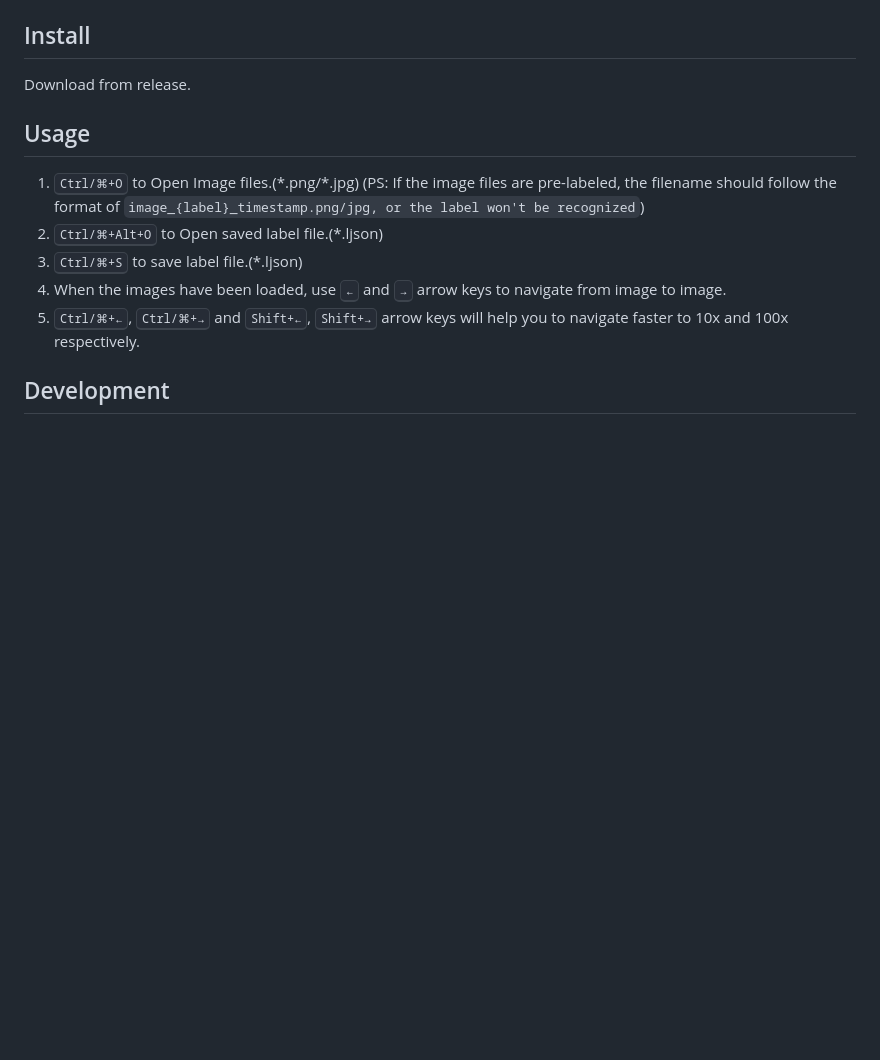
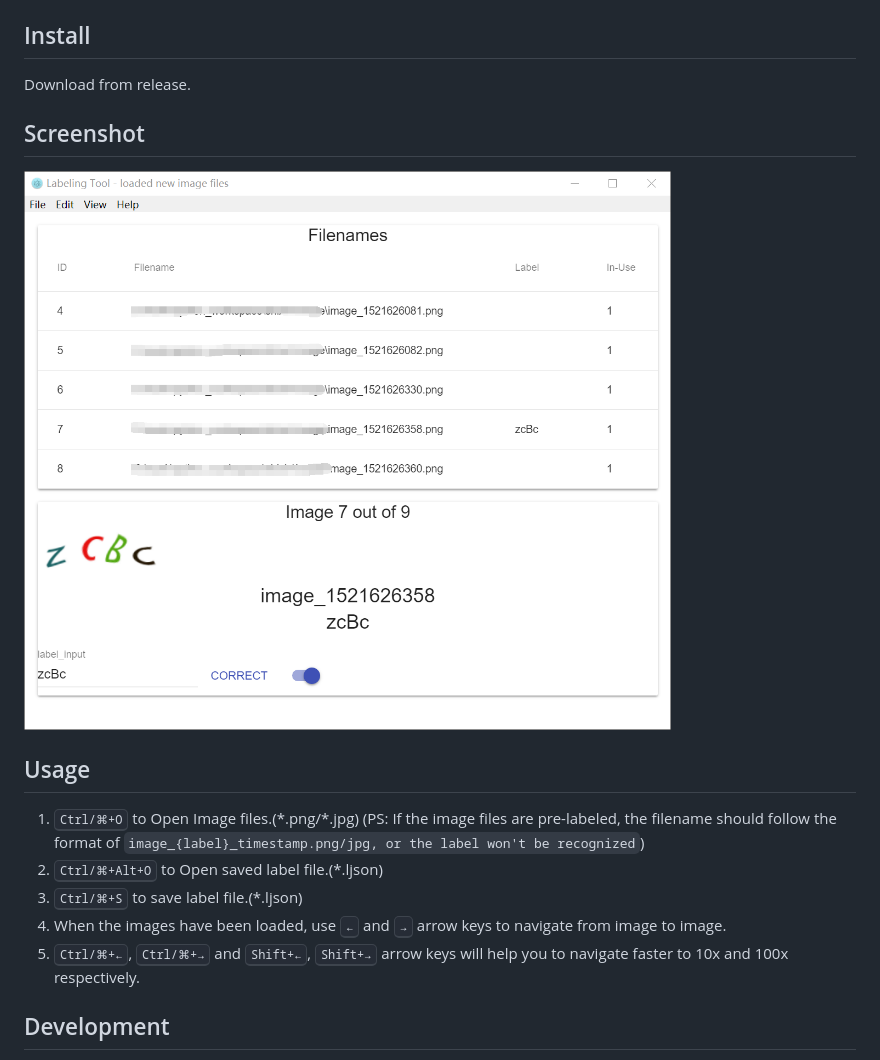
Before and after one commit to Jiramew/image_labeling_for_machine_learning, a Markdown page: README.md, the part around the change. Drawn GitHub-style; pictures changed too: github_image_readme.png (added); blank space fills up the shorter version.

Commit message:
Add: screen shot

```diff
--- a/README.md
+++ b/README.md
@@ -2,6 +2,9 @@
 
 ## Install
 Download from release.
+
+## Screenshot
+ ![image](https://github.com/Jiramew/image_labeling_for_machine_learning/raw/master/github_image_readme.png)
 
 ## Usage
 1. <kbd>Ctrl/⌘+O</kbd> to Open Image files.(\*.png/\*.jpg) (PS: If the image files are pre-labeled, the filename should follow the format of `image_{label}_timestamp.png/jpg, or the label won't be recognized`)
```
